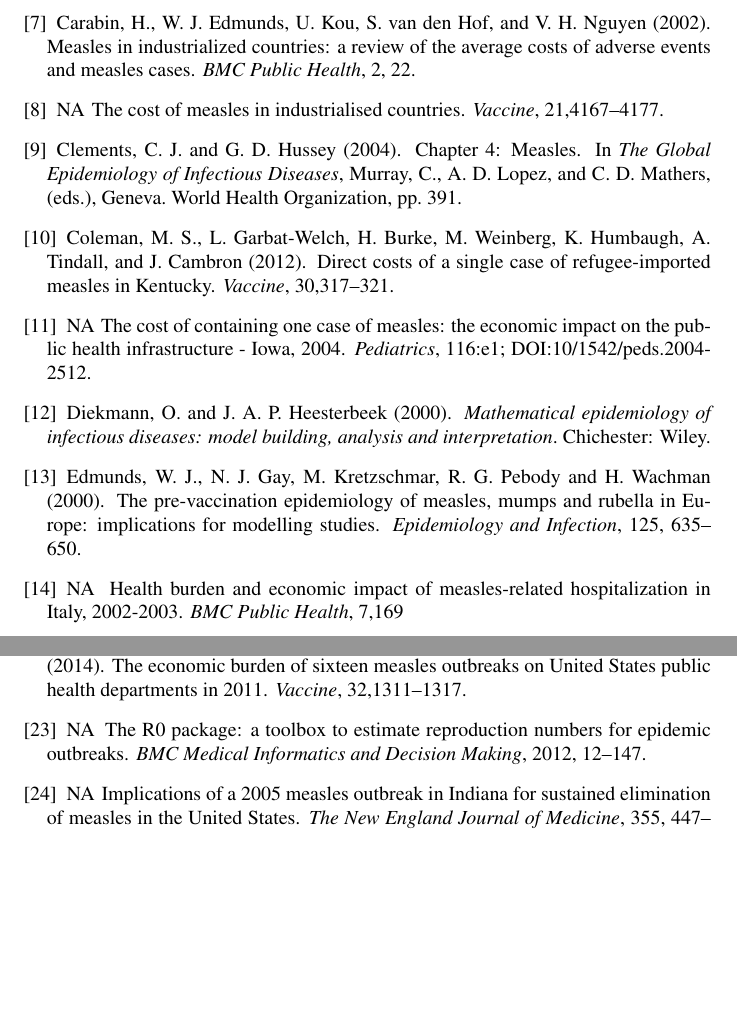
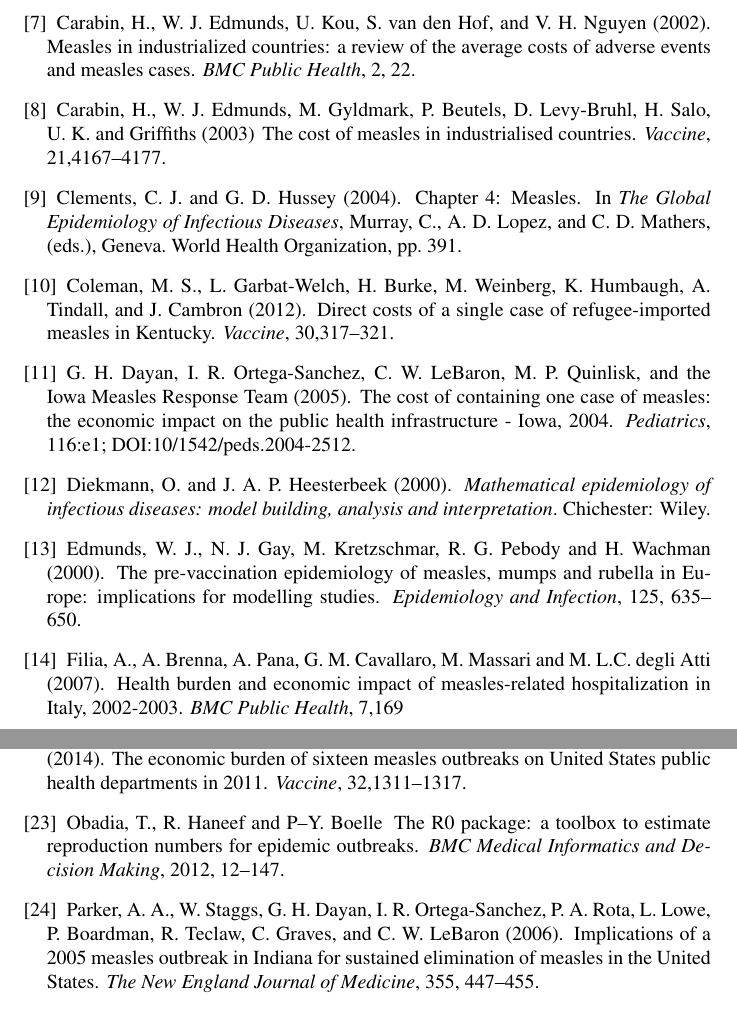
Before and after one commit to jmarshallnz/measles, a LaTeX document (interimreport1.tex): two parts of pages 26 and 27 of 28, joined at a grey line, cut so that both start at the same text, the shorter picture padded with empty space. Compiled offline with pdfLaTeX; a LaTeX package or settings file that is missing is left out.

Commit message:
Updated bibliography
No other changes at all

```diff
--- a/interimreport1.tex
+++ b/interimreport1.tex
@@ -556,7 +556,7 @@ Carabin, H., W.~J. Edmunds, U. Kou, S. van den Hof, and V.~H. Nguyen (2002).
 \newblock \emph{BMC Public Health}, 2, 22.
 
 \bibitem[Carabin et al.(2003)]{carabin3}
-NA
+Carabin, H., W.~J. Edmunds, M. Gyldmark, P. Beutels, D. Levy-Bruhl, H. Salo, U.~K. and Griffiths (2003)
 \newblock The cost of measles in industrialised countries.
 \newblock \emph{Vaccine}, 21,4167--4177.
 
@@ -572,7 +572,7 @@ Coleman, M.~S., L. Garbat-Welch, H. Burke, M. Weinberg, K. Humbaugh, A. Tindall,
 \newblock \emph{Vaccine}, 30,317--321.
 
 \bibitem[Dayan et al.(2005)]{dayan5}
-NA
+G.~H. Dayan, I.~R. Ortega-Sanchez, C.~W. LeBaron, M.~P. Quinlisk, and the Iowa Measles Response Team (2005).
 \newblock The cost of containing one case of measles: the economic impact on the public health infrastructure - Iowa, 2004.
 \newblock \emph{Pediatrics}, 116:e1; DOI:10/1542/peds.2004-2512.
 
@@ -587,7 +587,7 @@ Edmunds, W.~J., N.~J. Gay, M. Kretzschmar, R.~G. Pebody and H. Wachman (2000).
 \newblock \emph{Epidemiology and Infection}, 125, 635--650.
 
 \bibitem[Filia et al.(2007)]{filia7}
-NA
+Filia, A., A. Brenna, A. Pana, G.~M. Cavallaro, M. Massari and M.~L.C. degli Atti (2007).
 \newblock Health burden and economic impact of measles-related hospitalization in Italy, 2002-2003.
 \newblock \emph{BMC Public Health}, 7,169
 
@@ -632,12 +632,12 @@ Ortega-Sanchez, I.~R., M. Vijayaraghavan, A.~E. Barskey, and G.~S. Wallace (2014
 \newblock \emph{Vaccine}, 32,1311--1317.
 
 \bibitem[Obidia et al.(2012)]{obidia12}
-NA
+Obadia, T., R. Haneef and P--Y. Boelle
 \newblock The R0 package: a toolbox to estimate reproduction numbers for epidemic outbreaks.
 \newblock \emph{BMC Medical Informatics and Decision Making}, 2012, 12--147.
 
 \bibitem[Parker et al.(2006)]{parker6}
-NA
+Parker, A.~A., W. Staggs, G.~H. Dayan, I.~R. Ortega-Sanchez, P.~A. Rota, L. Lowe, P. Boardman, R. Teclaw, C. Graves, and C.~W. LeBaron (2006).
 \newblock Implications of a 2005 measles outbreak in Indiana for sustained elimination of measles in the United States.
 \newblock \emph{The New England Journal of Medicine}, 355, 447--455.
 
```
Also changed, not shown: interimreport1-007.pdf, interimreport1-008.pdf, interimreport1-009.pdf, interimreport1-010.pdf, interimreport1-011.pdf, interimreport1-012.pdf, interimreport1.pdf, interimreport1.tex (4 more changed lines), 4 other files.
